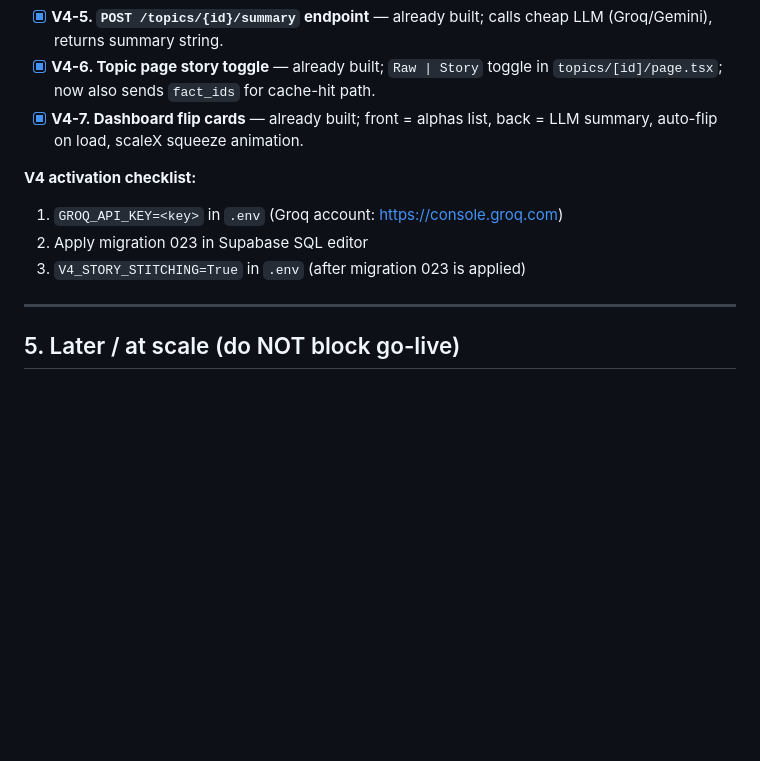
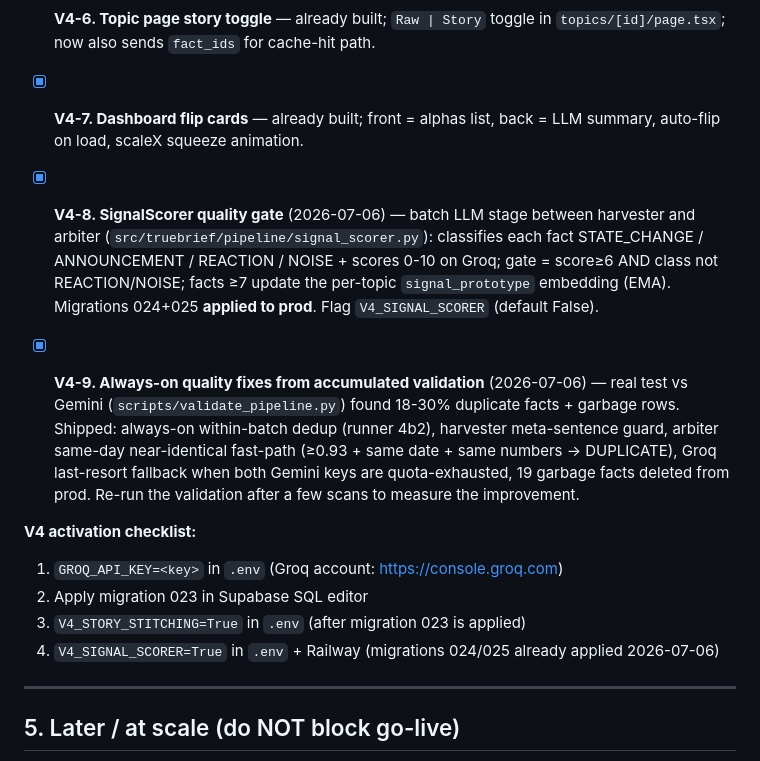
Before and after one commit to kfirmessika/TrueBrief, a Markdown page: docs/roadmap.md, the part around the change. GitHub-like rendering; blank space fills up the shorter version.

Commit message:
docs: roadmap V4-8/V4-9 — SignalScorer + validation fixes, migrations applied
Co-Authored-By: Claude Fable 5 <noreply@anthropic.com>

```diff
--- a/docs/roadmap.md
+++ b/docs/roadmap.md
@@ -400,10 +400,23 @@ to activate persistence** (code degrades to no-op until then).
 - [x] **V4-6. Topic page story toggle** — already built; `Raw | Story` toggle in `topics/[id]/page.tsx`; now also sends `fact_ids` for cache-hit path.
 - [x] **V4-7. Dashboard flip cards** — already built; front = alphas list, back = LLM summary, auto-flip on load, scaleX squeeze animation.
 
+- [x] **V4-8. SignalScorer quality gate** (2026-07-06) — batch LLM stage between harvester and
+  arbiter (`src/truebrief/pipeline/signal_scorer.py`): classifies each fact STATE_CHANGE /
+  ANNOUNCEMENT / REACTION / NOISE + scores 0-10 on Groq; gate = score≥6 AND class not
+  REACTION/NOISE; facts ≥7 update the per-topic `signal_prototype` embedding (EMA).
+  Migrations 024+025 **applied to prod**. Flag `V4_SIGNAL_SCORER` (default False).
+- [x] **V4-9. Always-on quality fixes from accumulated validation** (2026-07-06) — real test
+  vs Gemini (`scripts/validate_pipeline.py`) found 18-30% duplicate facts + garbage rows.
+  Shipped: always-on within-batch dedup (runner 4b2), harvester meta-sentence guard,
+  arbiter same-day near-identical fast-path (≥0.93 + same date + same numbers → DUPLICATE),
+  Groq last-resort fallback when both Gemini keys are quota-exhausted, 19 garbage facts
+  deleted from prod. Re-run the validation after a few scans to measure the improvement.
+
 **V4 activation checklist:**
 1. `GROQ_API_KEY=<key>` in `.env` (Groq account: https://console.groq.com)
 2. Apply migration 023 in Supabase SQL editor
 3. `V4_STORY_STITCHING=True` in `.env` (after migration 023 is applied)
+4. `V4_SIGNAL_SCORER=True` in `.env` + Railway (migrations 024/025 already applied 2026-07-06)
 
 ---
 
```
